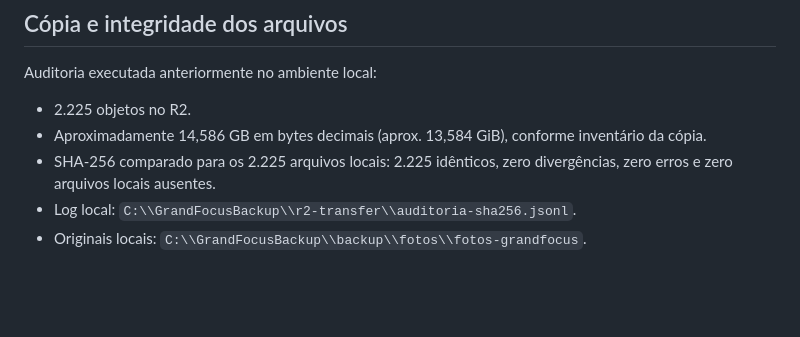
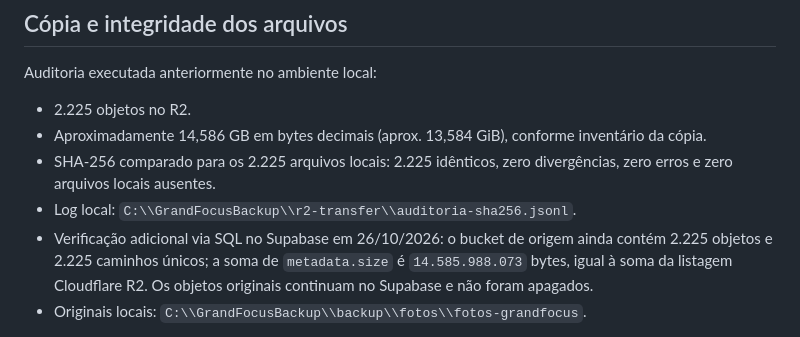
Before and after one commit to NettusGrowth/grandfocus-galeria, a Markdown page: docs/migracao-cloudflare-r2.md, the part around the change. Rendered like a GitHub page; blank space fills up the shorter version.

Commit message:
Record source storage preservation and byte-count reconciliation

```diff
--- a/docs/migracao-cloudflare-r2.md
+++ b/docs/migracao-cloudflare-r2.md
@@ -81,6 +81,7 @@ Auditoria executada anteriormente no ambiente local:
 - Aproximadamente 14,586 GB em bytes decimais (aprox. 13,584 GiB), conforme inventário da cópia.
 - SHA-256 comparado para os 2.225 arquivos locais: 2.225 idênticos, zero divergências, zero erros e zero arquivos locais ausentes.
 - Log local: `C:\\GrandFocusBackup\\r2-transfer\\auditoria-sha256.jsonl`.
+- Verificação adicional via SQL no Supabase em 26/10/2026: o bucket de origem ainda contém 2.225 objetos e 2.225 caminhos únicos; a soma de `metadata.size` é `14.585.988.073` bytes, igual à soma da listagem Cloudflare R2. Os objetos originais continuam no Supabase e não foram apagados.
 - Originais locais: `C:\\GrandFocusBackup\\backup\\fotos\\fotos-grandfocus`.
 
 A auditoria SHA-256 confirma igualdade entre os arquivos locais e os objetos verificados do R2; ela, isoladamente, não comprova que cada registro de metadados do banco tenha caminho correspondente nem valida o comportamento do site.
```
